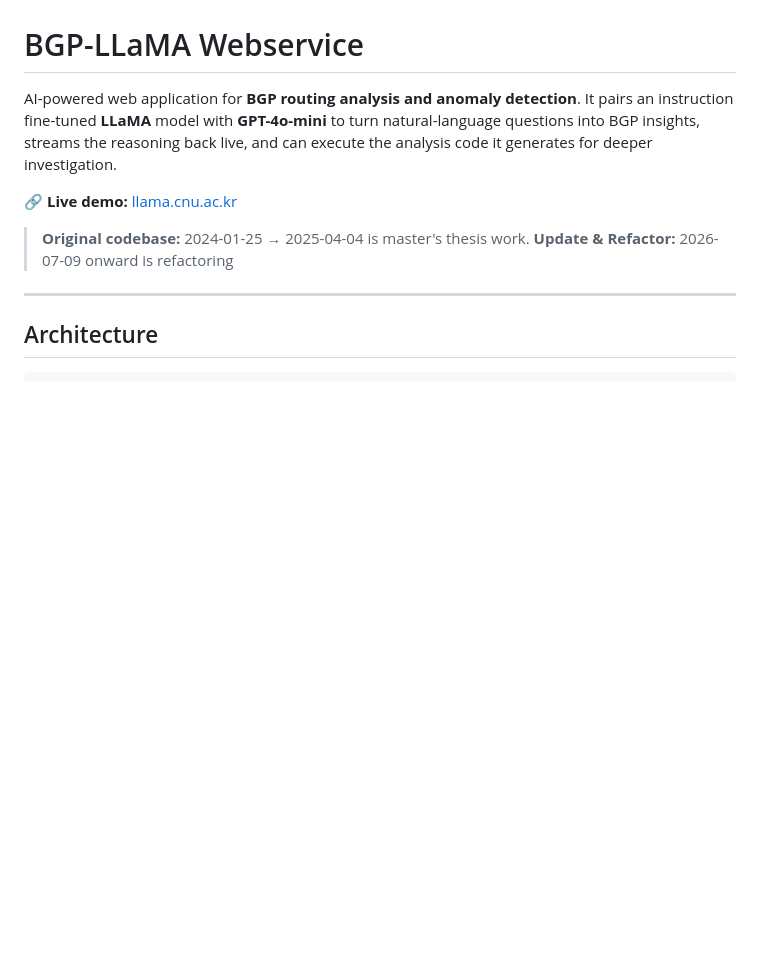
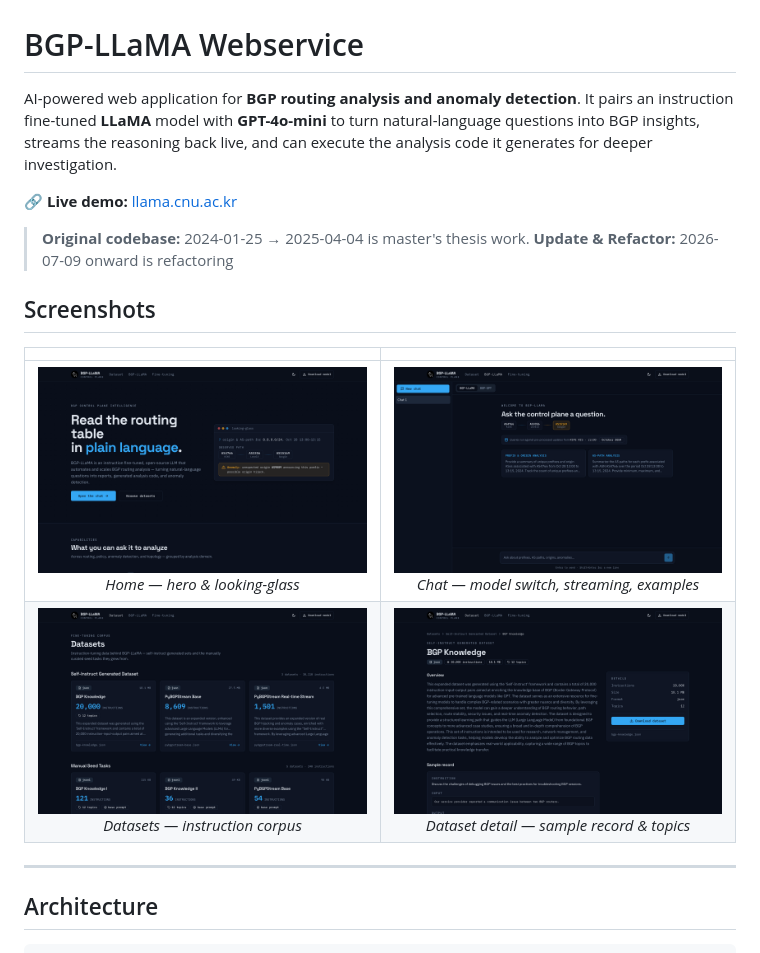
Before and after one commit to hyonbokan/BGP-LLaMA-webservice, a Markdown page: README.md, the part around the change. GitHub-like rendering; pictures changed too: docs/screenshots/chat.png (added), docs/screenshots/datasets.png (added), docs/screenshots/detail.png (added); blank space fills up the shorter version.

```diff
--- a/README.md
+++ b/README.md
@@ -9,6 +9,13 @@ generates for deeper investigation.
 
 > **Original codebase:** 2024-01-25 → 2025-04-04 is master's thesis work.
 > **Update & Refactor:** 2026-07-09 onward is refactoring
+
+## Screenshots
+
+|  |  |
+| :---: | :---: |
+| ![Home page — hero and looking-glass readout](docs/screenshots/home.png)<br>_Home — hero & looking-glass_ | ![Chat workspace](docs/screenshots/chat.png)<br>_Chat — model switch, streaming, examples_ |
+| ![Datasets listing](docs/screenshots/datasets.png)<br>_Datasets — instruction corpus_ | ![Dataset detail page](docs/screenshots/detail.png)<br>_Dataset detail — sample record & topics_ |
 
 ---
 
```
Also changed, not shown: 10 other files.
